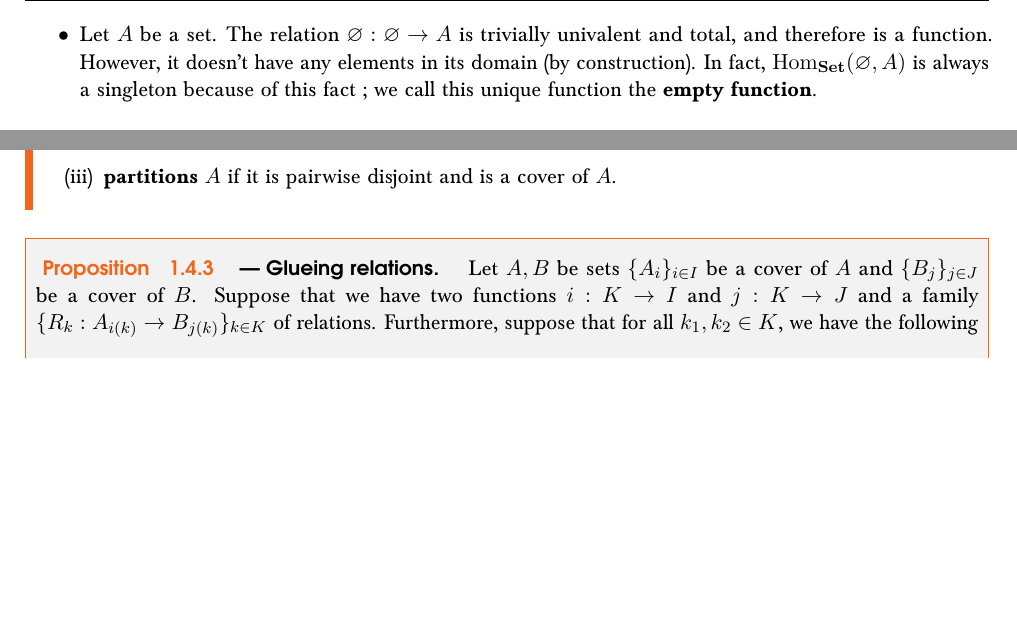
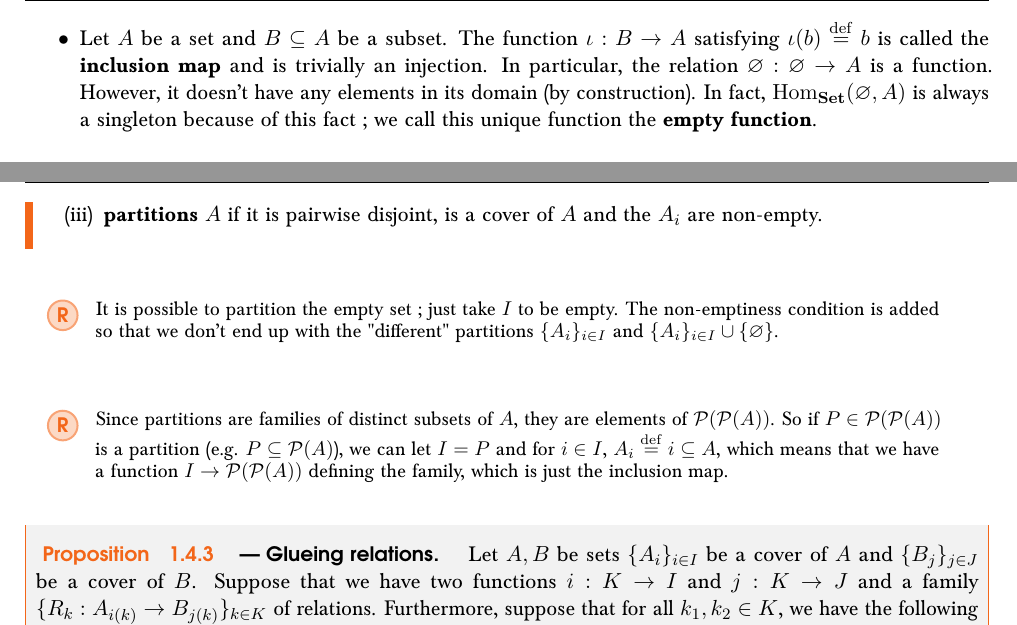
Before and after one commit to Patrick-DS/Groups--Actions-and-Representations, a LaTeX thesis (main.tex, which reads content/parts/01_elementary_algebraic_structures/1_relation/2_operations_on_relations.tex, content/parts/01_elementary_algebraic_structures/1_relation/4_operations_on_families_of_relations.tex): two parts of pages 12 and 15 of 20 before the commit and two parts of pages 12 and 16 of 20 after it, joined at a grey line, cut at the place of the change, the shorter picture padded with empty space. Compiled offline with pdfLaTeX.

Commit message:
Added fix on partitions
- Added description of the inclusion map to be able to talk about it
- Added condition in partitions that the subsets must be non-empty to avoid the empty set to show up in there

```diff
--- a/content/parts/01_elementary_algebraic_structures/1_relation/2_operations_on_relations.tex
+++ b/content/parts/01_elementary_algebraic_structures/1_relation/2_operations_on_relations.tex
@@ -110,7 +110,7 @@
 		\item[$\bullet$] Let $A,B$ be sets. There are two functions $\pi_A : A \times B \to A$ and $\pi_B : A \times B \to B$ given by $(a,b) \mapsto a$ and $(a,b) \mapsto b$, respectively. These are called the \textbf{canonical projection maps}.
 		\\
 
-		\item[$\bullet$] Let $A$ be a set. The relation $\varnothing : \varnothing \to A$ is trivially univalent and total, and therefore is a function. However, it doesn't have any elements in its domain (by construction). In fact, $\Hom{\SET}{\varnothing}A$ is always a singleton because of this fact~; we call this unique function the \textbf{empty function}.
+		\item[$\bullet$] Let $A$ be a set and $B \subseteq A$ be a subset. The function $\iota : B \to A$ satisfying $\iota(b) \defn b$ is called the \textbf{inclusion map} and is trivially an injection. In particular, the relation $\varnothing : \varnothing \to A$ is a function. However, it doesn't have any elements in its domain (by construction). In fact, $\Hom{\SET}{\varnothing}A$ is always a singleton because of this fact~; we call this unique function the \textbf{empty function}.
 		\\
 
 		\item[$\bullet$] Let $A$ be a set and $B$ be a singleton. The relation $R : A \to B$ given by $R = A \times B$ is a surjective function. In fact, it is the unique relation from $A$ to $B$ which is a function because the only element of $B$ gives only one possible image to all the elements of $A$. From this, we also deduce that $\Rel AB = \{ C \times B \, | \, C \in \pow A \}$, and at the exception of the empty relation, any relation $R : A \to B$ is a surjective partial function. The empty relation is also a partial function (tautologically), but it is not surjective.
--- a/content/parts/01_elementary_algebraic_structures/1_relation/4_operations_on_families_of_relations.tex
+++ b/content/parts/01_elementary_algebraic_structures/1_relation/4_operations_on_families_of_relations.tex
@@ -74,11 +74,19 @@ Now that we have laid out most of the relevant definitions concerning binary rel
 		\item[(ii)] is \textbf{pairwise disjoint} if for all $i,j \in I$ with $i \neq j$, we have $A_i \cap A_j = \varnothing$
 		\\
 
-		\item[(iii)] \textbf{partitions} $A$ if it is pairwise disjoint and is a cover of $A$.
+		\item[(iii)] \textbf{partitions} $A$ if it is pairwise disjoint, is a cover of $A$ and the $A_i$ are non-empty.
 		\\
 
 	\end{itemize}
 \end{definition}
+
+\begin{remark} \label{why-partition-sets-are-non-empty}
+	It is possible to partition the empty set~; just take $I$ to be empty. The non-emptiness condition is added so that we don't end up with the "different" partitions $\{A_i\}_{i \in I}$ and $\{A_i\}_{i \in I} \cup \{\varnothing\}$.
+\end{remark}
+
+\begin{remark} \label{partition-as-a-family-of-subsets}
+	Since partitions are families of distinct subsets of $A$, they are elements of $\pow{\pow A}$. So if $P \in \pow{\pow A}$ is a partition (e.g. $P \subseteq \pow A$), we can let $I = P$ and for $i \in I$, $A_i \defn i \subseteq A$, which means that we have a function $I \to \pow{\pow A}$ defining the family, which is just the inclusion map.
+\end{remark}
 
 \begin{proposition}[Glueing relations] \label{glueing-relations}
 	Let $A,B$ be sets $\{A_i\}_{i \in I}$ be a cover of $A$ and $\{B_j\}_{j \in J}$ be a cover of $B$. Suppose that we have two functions $i : K \to I$ and $j : K \to J$ and a family $\{R_k : A_{i(k)} \to B_{j(k)}\}_{k \in K}$ of relations. Furthermore, suppose that for all $k_1,k_2 \in K$, we have the following property~: letting $A_{k_1,k_2} \defn A_{i(k_1)} \cap A_{i(k_2)}$ and similarly $B_{k_1,k_2} \defn B_{j(k_1)} \cap B_{j(k_2)}$,
```
